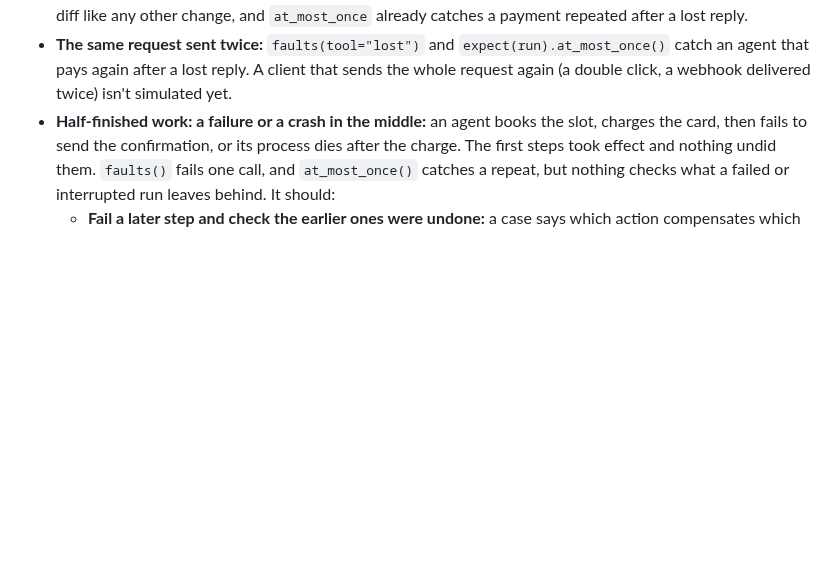
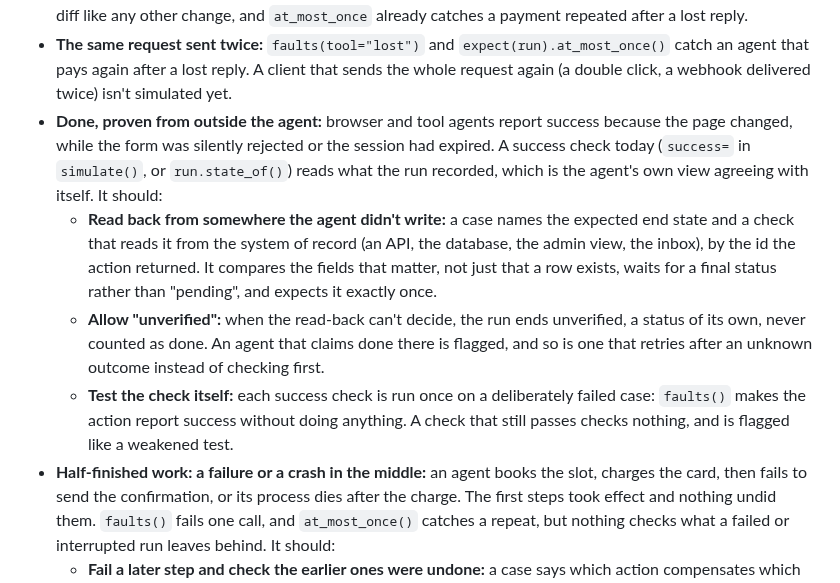
Before and after one commit to actions-marketplace-validations/tap222_assay-evals, a Markdown page: docs/roadmap.md, the part around the change. GitHub-like rendering; blank space fills up the shorter version.

Commit message:
Roadmap: proof of completion for browser and tool agents, independent read-back, unverified status, checks that can't fail

```diff
--- a/docs/roadmap.md
+++ b/docs/roadmap.md
@@ -449,6 +449,20 @@ User stories: [US-16](user-stories.md#us-16), [US-17](user-stories.md#us-17).
 - **The same request sent twice:** `faults(tool="lost")` and `expect(run).at_most_once()` catch an
   agent that pays again after a lost reply. A client that sends the whole request again (a
   double click, a webhook delivered twice) isn't simulated yet.
+- **Done, proven from outside the agent:** browser and tool agents report success because the
+  page changed, while the form was silently rejected or the session had expired. A success check
+  today (`success=` in `simulate()`, or `run.state_of()`) reads what the run recorded, which is the
+  agent's own view agreeing with itself. It should:
+  - **Read back from somewhere the agent didn't write:** a case names the expected end state and a
+    check that reads it from the system of record (an API, the database, the admin view, the inbox),
+    by the id the action returned. It compares the fields that matter, not just that a row exists,
+    waits for a final status rather than "pending", and expects it exactly once.
+  - **Allow "unverified":** when the read-back can't decide, the run ends unverified, a status of
+    its own, never counted as done. An agent that claims done there is flagged, and so is one that
+    retries after an unknown outcome instead of checking first.
+  - **Test the check itself:** each success check is run once on a deliberately failed case:
+    `faults()` makes the action report success without doing anything. A check that still passes
+    checks nothing, and is flagged like a weakened test.
 - **Half-finished work: a failure or a crash in the middle:** an agent books the slot, charges
   the card, then fails to send the confirmation, or its process dies after the charge. The first
   steps took effect and nothing undid them. `faults()` fails one call, and `at_most_once()` catches
```
